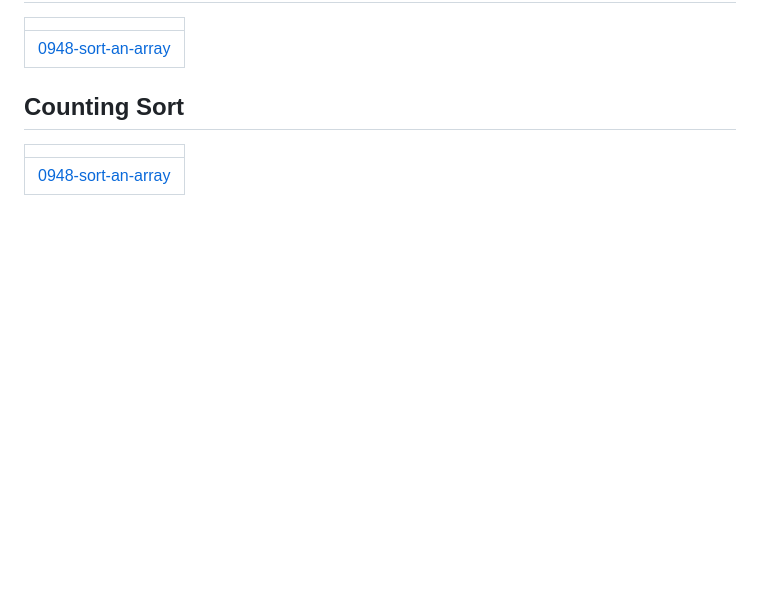
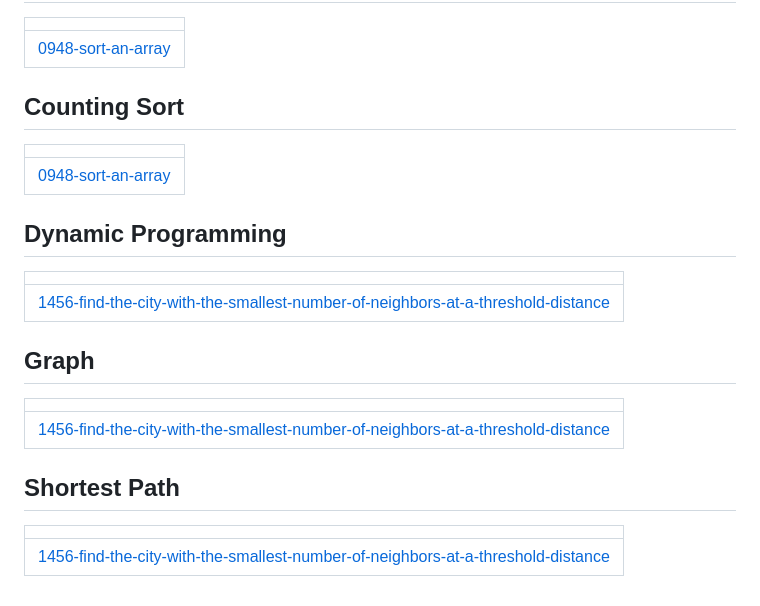
Before and after one commit to Prathamesh-chougale-17/Leetcode-solutions, a Markdown page: README.md, the part around the change. GitHub-like rendering; blank space fills up the shorter version.

Commit message:
Update README - Topic Tags

```diff
--- a/README.md
+++ b/README.md
@@ -80,4 +80,16 @@ A collection of LeetCode questions to ace the coding interview! - Created using
 |  |
 | ------- |
 | [0948-sort-an-array](https://github.com/Prathamesh-chougale-17/Leetcode-solutions/tree/master/0948-sort-an-array) |
+## Dynamic Programming
+|  |
+| ------- |
+| [1456-find-the-city-with-the-smallest-number-of-neighbors-at-a-threshold-distance](https://github.com/Prathamesh-chougale-17/Leetcode-solutions/tree/master/1456-find-the-city-with-the-smallest-number-of-neighbors-at-a-threshold-distance) |
+## Graph
+|  |
+| ------- |
+| [1456-find-the-city-with-the-smallest-number-of-neighbors-at-a-threshold-distance](https://github.com/Prathamesh-chougale-17/Leetcode-solutions/tree/master/1456-find-the-city-with-the-smallest-number-of-neighbors-at-a-threshold-distance) |
+## Shortest Path
+|  |
+| ------- |
+| [1456-find-the-city-with-the-smallest-number-of-neighbors-at-a-threshold-distance](https://github.com/Prathamesh-chougale-17/Leetcode-solutions/tree/master/1456-find-the-city-with-the-smallest-number-of-neighbors-at-a-threshold-distance) |
 <!---LeetCode Topics End-->
```
